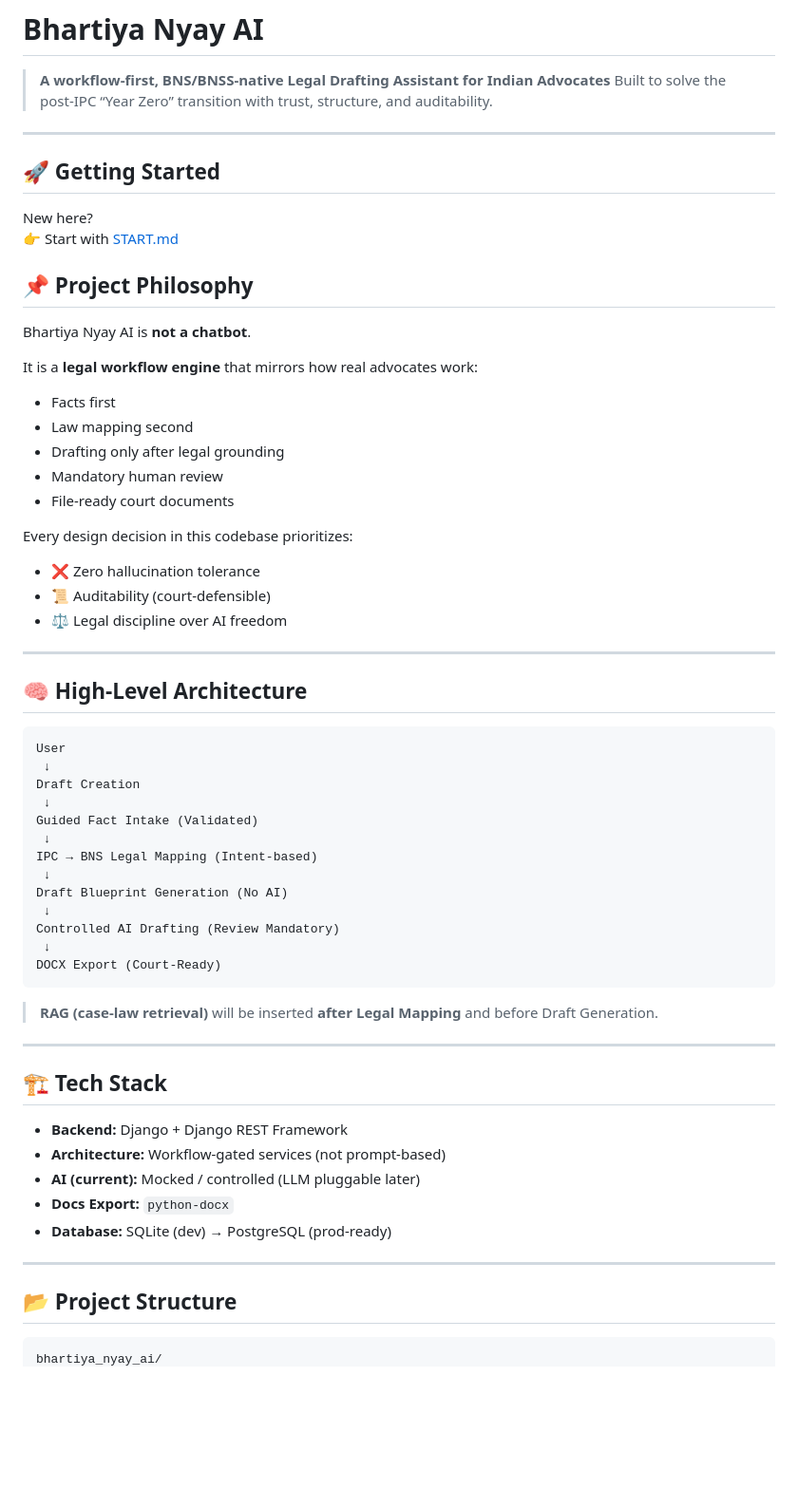
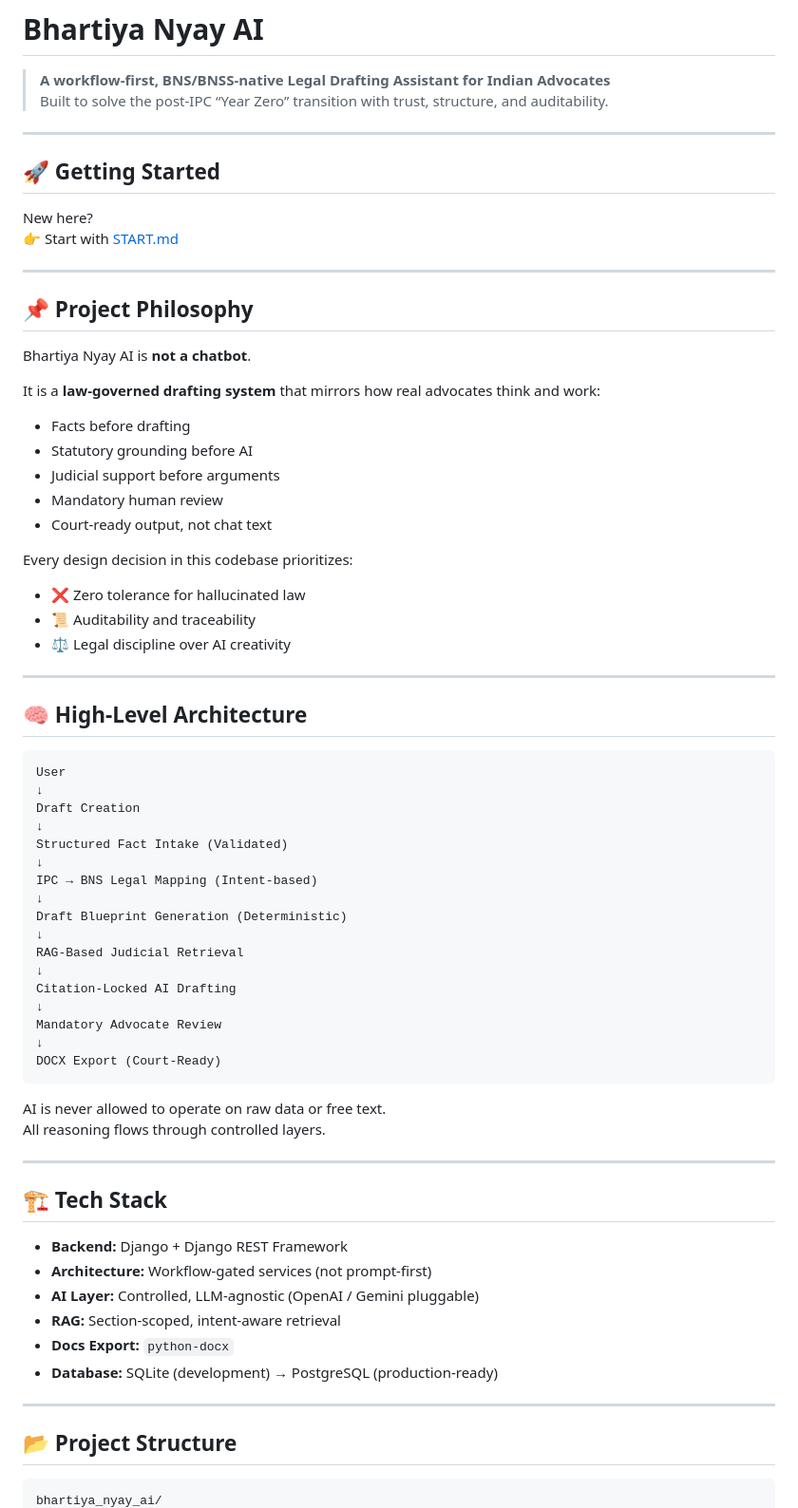
Before and after one commit to anshika-codes-AI/bhartiya-nyay-ai, a Markdown page: README.md, the part around one of its changes. Shown at 95% size. Rendered like a GitHub page; blank space fills up the shorter version.

````diff
--- a/README.md
+++ b/README.md
@@ -4,64 +4,71 @@
 > Built to solve the post-IPC “Year Zero” transition with trust, structure, and auditability.
 
 ---
+
 ## 🚀 Getting Started
 
 New here?
 👉 Start with [START.md](START.md)
 
+---
+
 ## 📌 Project Philosophy
 
 Bhartiya Nyay AI is **not a chatbot**.
 
-It is a **legal workflow engine** that mirrors how real advocates work:
+It is a **law-governed drafting system** that mirrors how real advocates think and work:
 
-* Facts first
-* Law mapping second
-* Drafting only after legal grounding
-* Mandatory human review
-* File-ready court documents
+- Facts before drafting
+- Statutory grounding before AI
+- Judicial support before arguments
+- Mandatory human review
+- Court-ready output, not chat text
 
 Every design decision in this codebase prioritizes:
 
-* ❌ Zero hallucination tolerance
-* 📜 Auditability (court-defensible)
-* ⚖️ Legal discipline over AI freedom
+- ❌ Zero tolerance for hallucinated law
+- 📜 Auditability and traceability
+- ⚖️ Legal discipline over AI creativity
 
 ---
 
 ## 🧠 High-Level Architecture
-
 ```
 User
- ↓
+↓
 Draft Creation
- ↓
-Guided Fact Intake (Validated)
- ↓
+↓
+Structured Fact Intake (Validated)
+↓
 IPC → BNS Legal Mapping (Intent-based)
- ↓
-Draft Blueprint Generation (No AI)
- ↓
-Controlled AI Drafting (Review Mandatory)
- ↓
+↓
+Draft Blueprint Generation (Deterministic)
+↓
+RAG-Based Judicial Retrieval
+↓
+Citation-Locked AI Drafting
+↓
+Mandatory Advocate Review
+↓
 DOCX Export (Court-Ready)
 ```
 
-> **RAG (case-law retrieval)** will be inserted **after Legal Mapping** and before Draft Generation.
+AI is never allowed to operate on raw data or free text.
+All reasoning flows through controlled layers.
 
 ---
 
 ## 🏗️ Tech Stack
 
-* **Backend:** Django + Django REST Framework
-* **Architecture:** Workflow-gated services (not prompt-based)
-* **AI (current):** Mocked / controlled (LLM pluggable later)
-* **Docs Export:** `python-docx`
-* **Database:** SQLite (dev) → PostgreSQL (prod-ready)
+- **Backend:** Django + Django REST Framework
+- **Architecture:** Workflow-gated services (not prompt-first)
+- **AI Layer:** Controlled, LLM-agnostic (OpenAI / Gemini pluggable)
+- **RAG:** Section-scoped, intent-aware retrieval
+- **Docs Export:** `python-docx`
+- **Database:** SQLite (development) → PostgreSQL (production-ready)
 
 ---
 
 ## 📂 Project Structure
-
 ```
 bhartiya_nyay_ai/
````
Also changed, not shown: other parts of README.md (+109 -118 lines).
